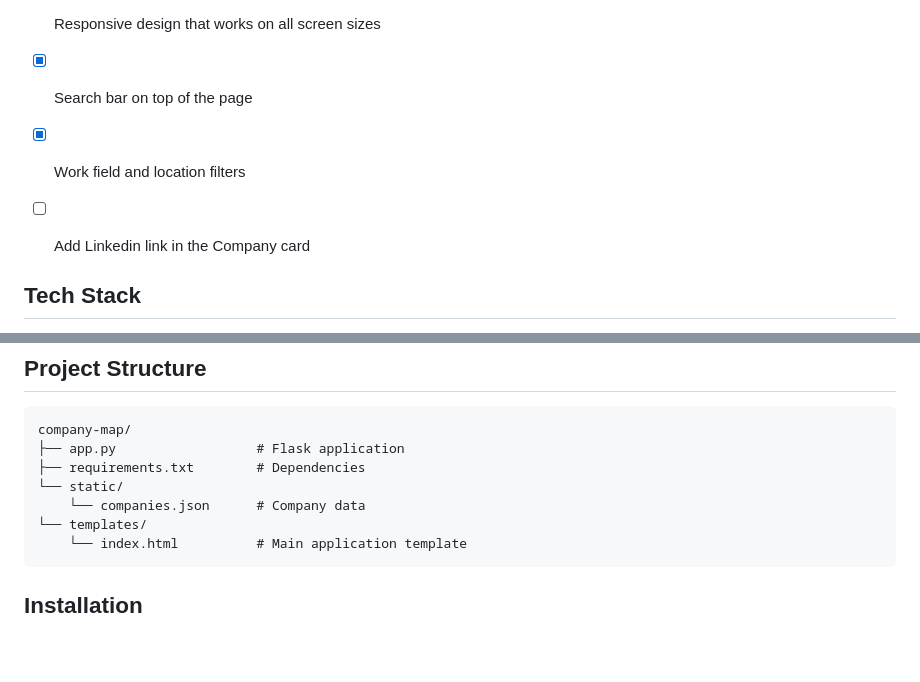
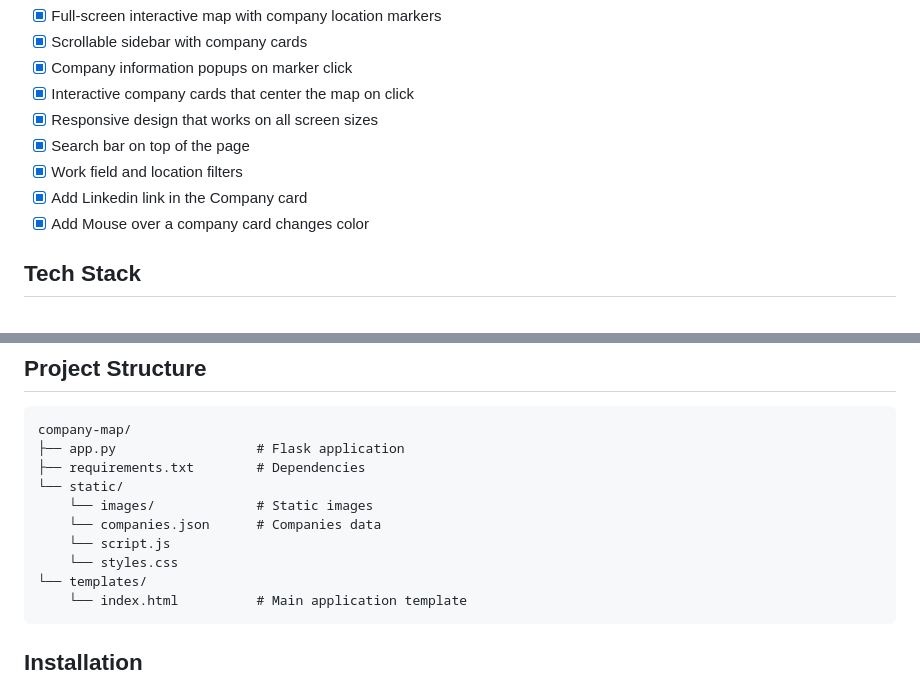
Before and after one commit to icecore2/tech-map-canada, a Markdown page: README.md, 2 parts joined by grey strips. Drawn GitHub-style; blank space fills up the shorter version.

````diff
--- a/README.md
+++ b/README.md
@@ -20,8 +20,8 @@ Watch the video [direct](https://github.com/icecore2/tech-map-canada/raw/main/ex
 - [x] Responsive design that works on all screen sizes
 - [x] Search bar on top of the page
 - [x] Work field and location filters
-- [ ] Add Linkedin link in the Company card
-
+- [x] Add Linkedin link in the Company card
+- [x] Add Mouse over a company card changes color
 
 ## Tech Stack
 
@@ -37,7 +37,10 @@ company-map/
 ├── app.py                  # Flask application
 ├── requirements.txt        # Dependencies
 └── static/
-    └── companies.json      # Company data
+    └── images/             # Static images
+    └── companies.json      # Companies data
+    └── script.js
+    └── styles.css
 └── templates/
     └── index.html          # Main application template
 ```
````
